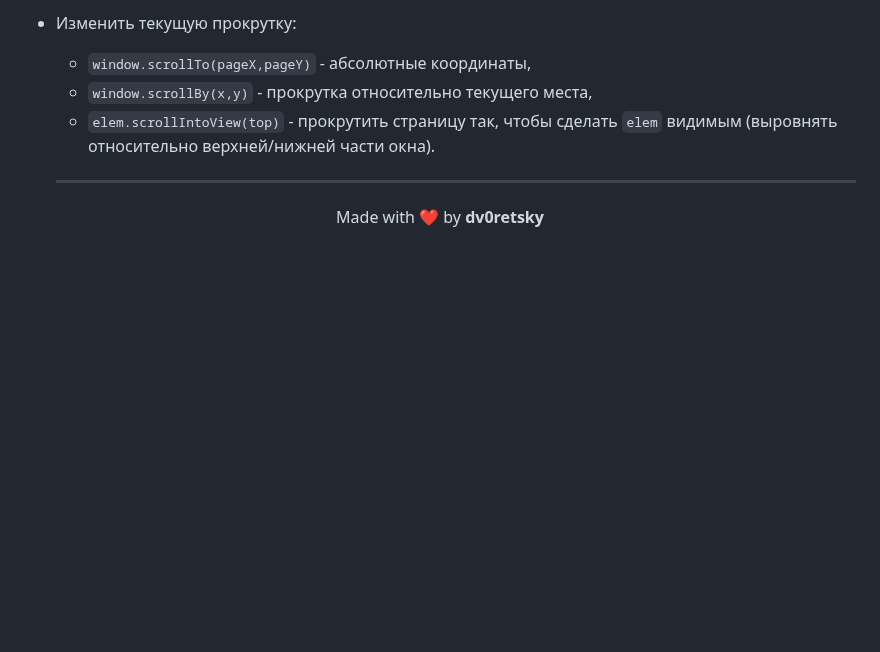
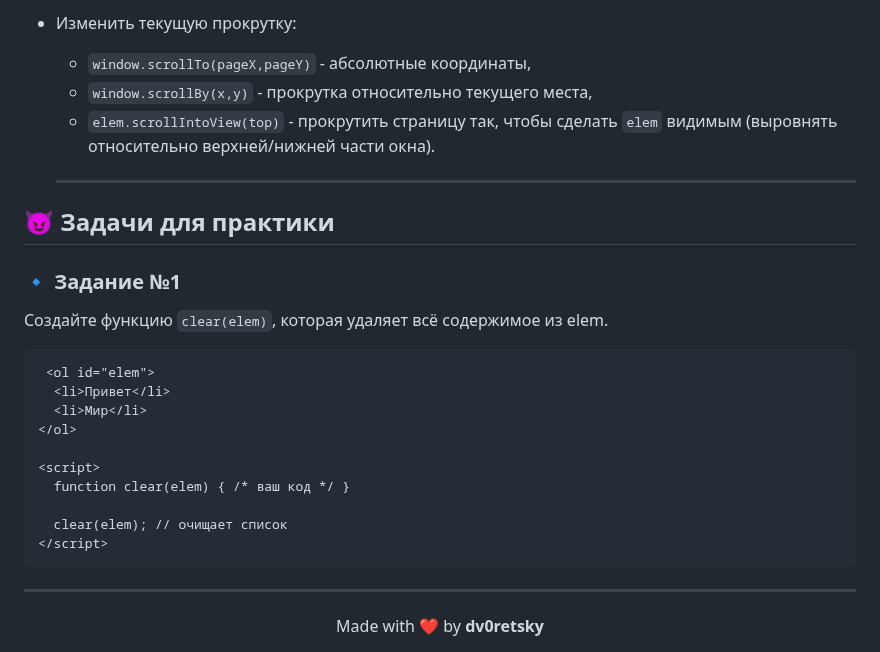
Before and after one commit to dv0retsky/js-tutorial, a Markdown page: JS25_Window scrolling/JS25_Window scrolling.md, the part around the change. Drawn GitHub-style; blank space fills up the shorter version.

````diff
--- a/JS25_Window scrolling/JS25_Window scrolling.md
+++ b/JS25_Window scrolling/JS25_Window scrolling.md
@@ -222,4 +222,25 @@ let scrollHeight = Math.max(
 
     ---
 
+## 😈 Задачи для практики
+
+### 🔹 Задание №1
+
+Создайте функцию `clear(elem)`, которая удаляет всё содержимое из elem.
+
+```html
+ <ol id="elem">
+  <li>Привет</li>
+  <li>Мир</li>
+</ol>
+
+<script>
+  function clear(elem) { /* ваш код */ }
+
+  clear(elem); // очищает список
+</script>
+```
+
+---
+
 <div align="center"> Made with ❤️ by <b>dv0retsky</b> </div>
````
